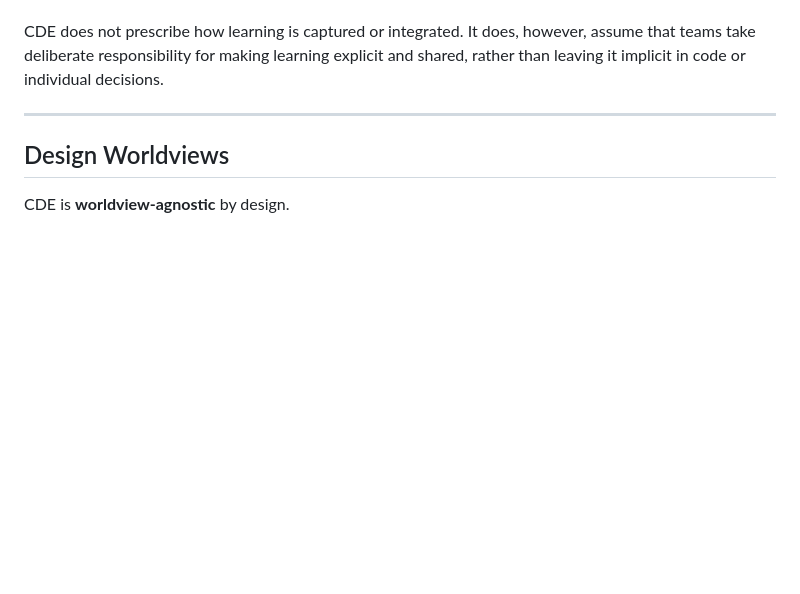
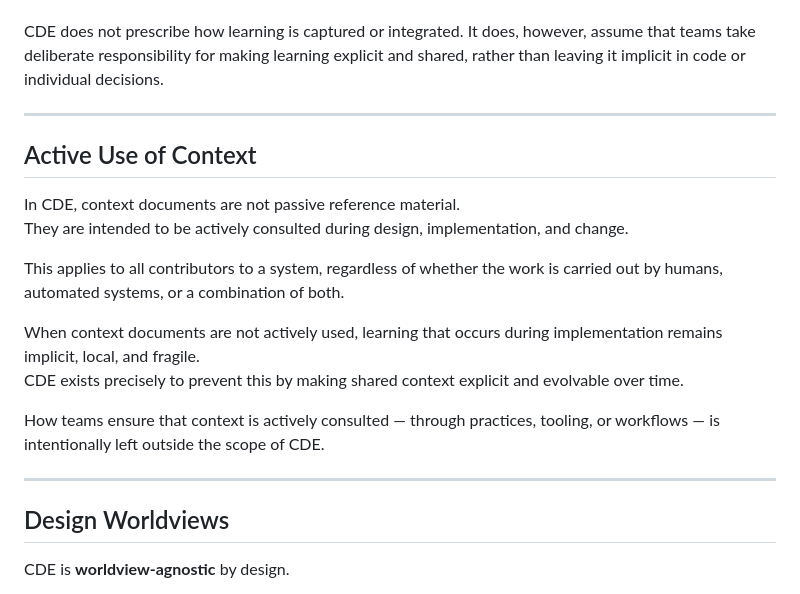
Before and after one commit to symbolicmatter/context-driven-engineering, a Markdown page: docs/CDE.md, the part around the change. Drawn GitHub-style; blank space fills up the shorter version.

Commit message:
Add section.

```diff
--- a/docs/CDE.md
+++ b/docs/CDE.md
@@ -191,6 +191,20 @@ It does, however, assume that teams take deliberate responsibility for making le
 
 ---
 
+## Active Use of Context
+
+In CDE, context documents are not passive reference material.
+They are intended to be actively consulted during design, implementation, and change.
+
+This applies to all contributors to a system, regardless of whether the work is carried out by humans, automated systems, or a combination of both.
+
+When context documents are not actively used, learning that occurs during implementation remains implicit, local, and fragile.
+CDE exists precisely to prevent this by making shared context explicit and evolvable over time.
+
+How teams ensure that context is actively consulted — through practices, tooling, or workflows — is intentionally left outside the scope of CDE.
+
+---
+
 ## Design Worldviews
 
 CDE is **worldview-agnostic** by design.
```
